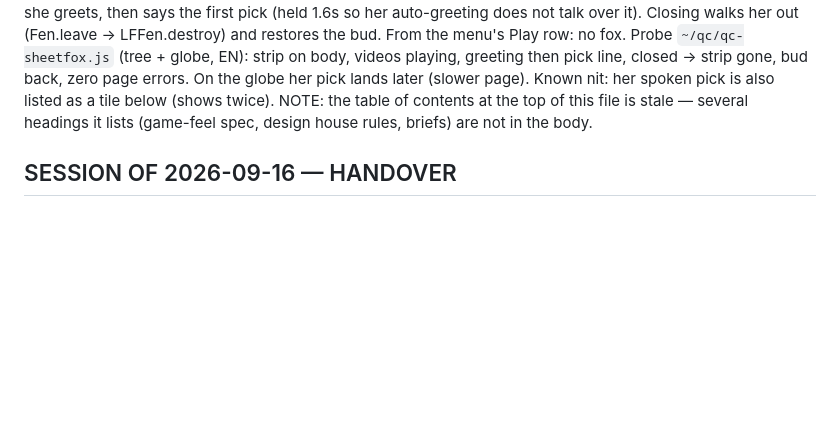
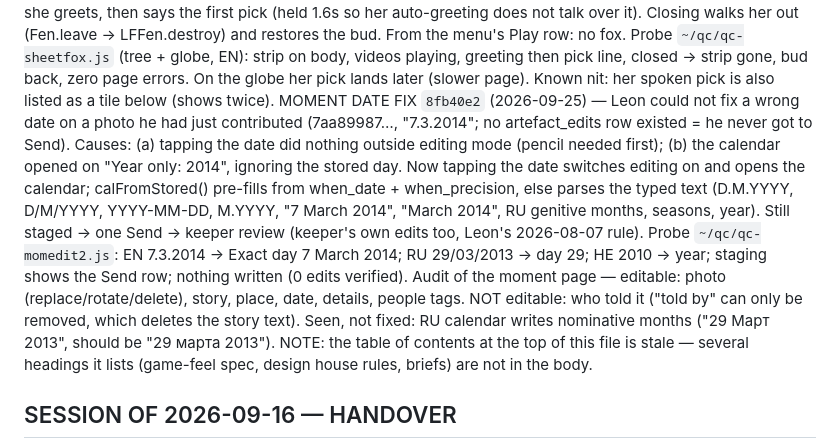
Before and after one commit to LeonG25/living-forest, a Markdown page: CLAUDE.md, the part around the change. GitHub-like rendering; blank space fills up the shorter version.

Commit message:
CLAUDE.md: moment date fix + edit audit

```diff
--- a/CLAUDE.md
+++ b/CLAUDE.md
@@ -165,6 +165,19 @@ and restores the bud. From the menu's Play row: no fox. Probe `~/qc/qc-sheetfox.
 (tree + globe, EN): strip on body, videos playing, greeting then pick line, closed -> strip
 gone, bud back, zero page errors. On the globe her pick lands later (slower page).
 Known nit: her spoken pick is also listed as a tile below (shows twice).
+MOMENT DATE FIX `8fb40e2` (2026-09-25) — Leon could not fix a wrong date on a photo he had
+just contributed (7aa89987…, "7.3.2014"; no artefact_edits row existed = he never got to
+Send). Causes: (a) tapping the date did nothing outside editing mode (pencil needed first);
+(b) the calendar opened on "Year only: 2014", ignoring the stored day. Now tapping the date
+switches editing on and opens the calendar; calFromStored() pre-fills from when_date +
+when_precision, else parses the typed text (D.M.YYYY, D/M/YYYY, YYYY-MM-DD, M.YYYY, "7 March
+2014", "March 2014", RU genitive months, seasons, year). Still staged -> one Send -> keeper
+review (keeper's own edits too, Leon's 2026-08-07 rule). Probe `~/qc/qc-momedit2.js`: EN
+7.3.2014 -> Exact day 7 March 2014; RU 29/03/2013 -> day 29; HE 2010 -> year; staging shows
+the Send row; nothing written (0 edits verified). Audit of the moment page — editable:
+photo (replace/rotate/delete), story, place, date, details, people tags. NOT editable: who
+told it ("told by" can only be removed, which deletes the story text). Seen, not fixed: RU
+calendar writes nominative months ("29 Март 2013", should be "29 марта 2013").
 NOTE: the table of contents at the top of this file is stale — several headings it lists
 (game-feel spec, design house rules, briefs) are not in the body.
 
```
